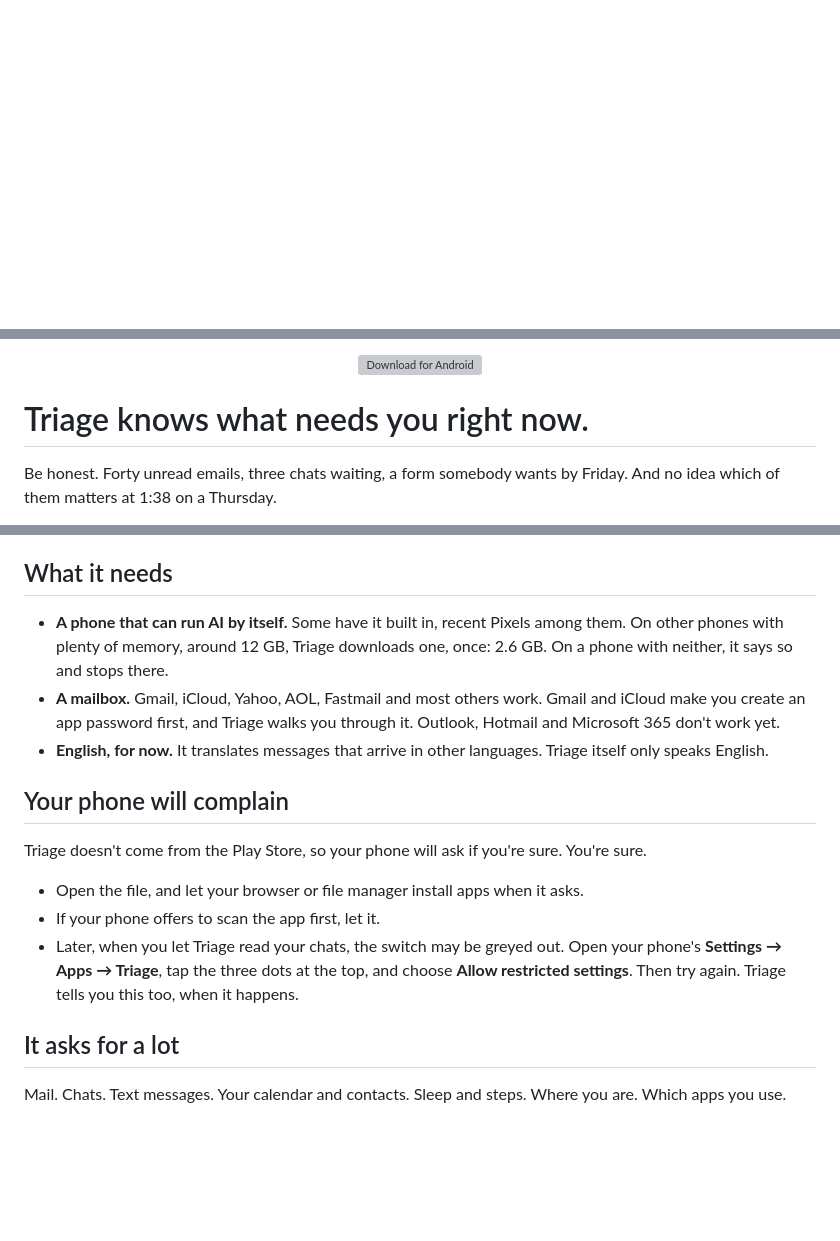
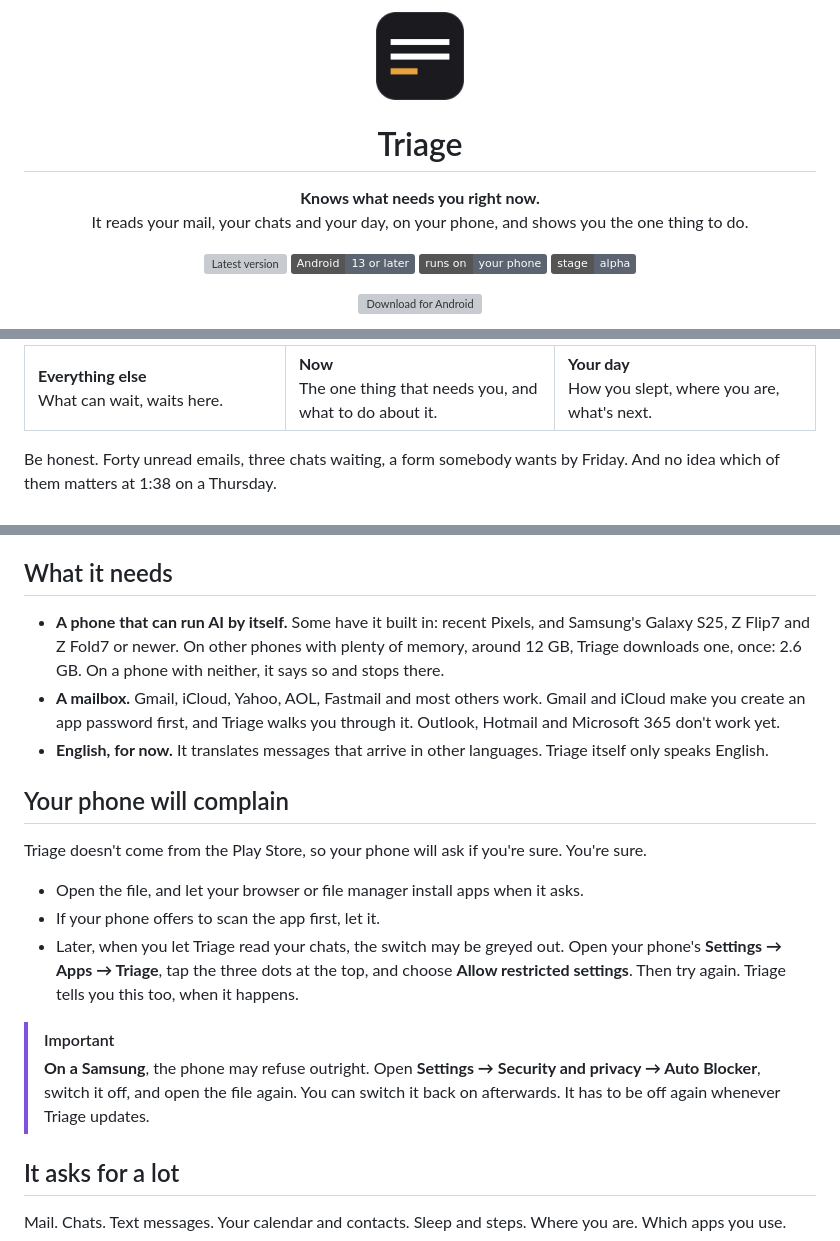
Before and after one commit to MichaelLisboa/triage-releases, a Markdown page: README.md, 3 parts joined by grey strips. Rendered like a GitHub page; pictures changed too: assets/icon.png (added); badges without logos; blank space fills up the shorter version; grey boxes are pictures that could not be loaded.

Commit message:
The page opens like a well-made app page: icon, name, one line, facts, download, picture.
The top used to be a picture, a grey button and a long headline. Now it is the Triage icon, the name, what it does in one line, four small labels (the version, read live from the newest release, Android 13 or later, runs on your phone, alpha), and an amber Download for Android button. The picture is three phones on a faint glow that sits well on GitHub's light and dark pages, with one short caption under each screen. The Samsung Auto Blocker step stands out in its own box. The foot of the page links to Privacy, Report a problem and All versions. Crucere's download page is laid out the same way.

Co-Authored-By: Claude <noreply@anthropic.com>

```diff
--- a/README.md
+++ b/README.md
@@ -1 +1,16 @@
+<div align="center">
+  <img src="assets/icon.png" alt="" width="88">
+  <h1>Triage</h1>
+  <p><b>Knows what needs you right now.</b><br>It reads your mail, your chats and your day, on your phone, and shows you the one thing to do.</p>
+  <p>
+    <a href="https://github.com/MichaelLisboa/triage-releases/releases/latest"><img src="https://img.shields.io/github/v/release/MichaelLisboa/triage-releases?label=version&color=e8a33d" alt="Latest version"></a>
+    <img src="https://img.shields.io/badge/Android-13%20or%20later-5b6470" alt="Android 13 or later">
+    <img src="https://img.shields.io/badge/runs%20on-your%20phone-5b6470" alt="Runs on your phone">
+    <img src="https://img.shields.io/badge/stage-alpha-5b6470" alt="Alpha">
+  </p>
+  <p>
+    <a href="https://github.com/MichaelLisboa/triage-releases/releases/download/v0.2/Triage-0.2.apk"><img src="assets/android.svg" alt="Download for Android" width="209"></a>
+  </p>
+</div>
+
 <p align="center">
@@ -3,10 +18,12 @@
 </p>
 
-<p align="center">
-  <a href="https://github.com/MichaelLisboa/triage-releases/releases/download/v0.2/Triage-0.2.apk"><img src="assets/android.svg" alt="Download for Android" width="96"></a>
-</p>
-
-# Triage knows what needs you right now.
+<table>
+  <tr>
+    <td width="33%" valign="top"><b>Everything else</b><br>What can wait, waits here.</td>
+    <td width="34%" valign="top"><b>Now</b><br>The one thing that needs you, and what to do about it.</td>
+    <td width="33%" valign="top"><b>Your day</b><br>How you slept, where you are, what's next.</td>
+  </tr>
+</table>
 
 Be honest. Forty unread emails, three chats waiting, a form somebody wants by Friday. And no idea which of them matters at 1:38 on a Thursday.
 
@@ -28,7 +45,7 @@ This is version 0.2. It's an alpha. Things will break.
 
 ## What it needs
 
-- **A phone that can run AI by itself.** Some have it built in, recent Pixels among them. On other phones with plenty of memory, around 12 GB, Triage downloads one, once: 2.6 GB. On a phone with neither, it says so and stops there.
+- **A phone that can run AI by itself.** Some have it built in: recent Pixels, and Samsung's Galaxy S25, Z Flip7 and Z Fold7 or newer. On other phones with plenty of memory, around 12 GB, Triage downloads one, once: 2.6 GB. On a phone with neither, it says so and stops there.
 - **A mailbox.** Gmail, iCloud, Yahoo, AOL, Fastmail and most others work. Gmail and iCloud make you create an app password first, and Triage walks you through it. Outlook, Hotmail and Microsoft 365 don't work yet.
 - **English, for now.** It translates messages that arrive in other languages. Triage itself only speaks English.
 
@@ -39,6 +56,9 @@ Triage doesn't come from the Play Store, so your phone will ask if you're sure.
 - Open the file, and let your browser or file manager install apps when it asks.
 - If your phone offers to scan the app first, let it.
 - Later, when you let Triage read your chats, the switch may be greyed out. Open your phone's **Settings → Apps → Triage**, tap the three dots at the top, and choose **Allow restricted settings**. Then try again. Triage tells you this too, when it happens.
+
+> [!IMPORTANT]
+> **On a Samsung**, the phone may refuse outright. Open **Settings → Security and privacy → Auto Blocker**, switch it off, and open the file again. You can switch it back on afterwards. It has to be off again whenever Triage updates.
 
 ## It asks for a lot
 
```
Also changed, not shown: other parts of README.md (+7 -1 lines), 2 other files.
